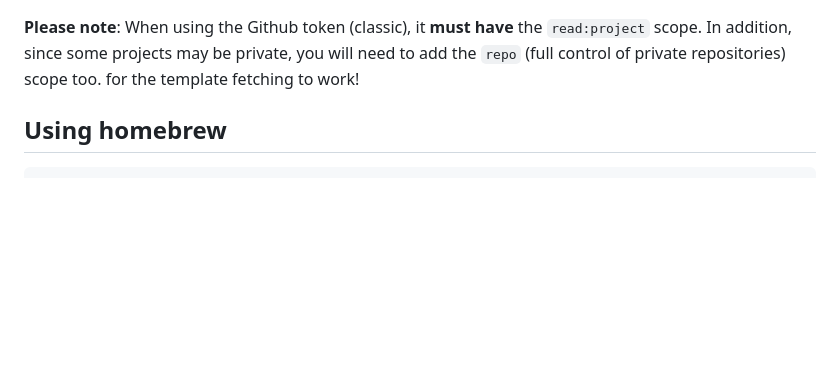
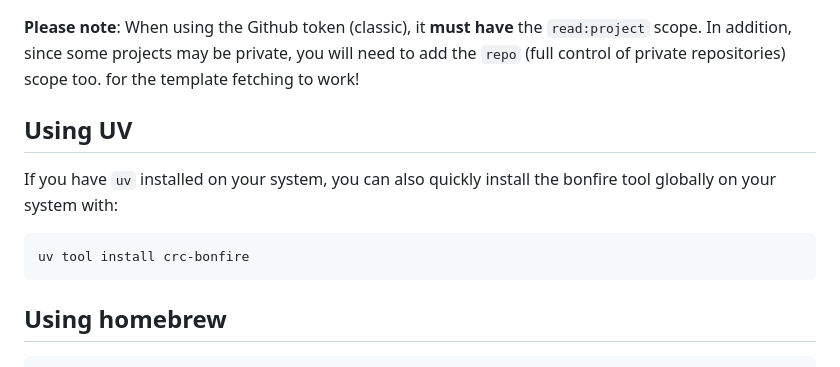
Before and after one commit to RedHatInsights/bonfire, a Markdown page: README.md, the part around the change. Drawn GitHub-style; blank space fills up the shorter version.

Commit message:
adds uv tool install instructions (#492)

````diff
--- a/README.md
+++ b/README.md
@@ -69,6 +69,13 @@ echo 'GITHUB_TOKEN=<your api token>' >> ~/.config/bonfire/env
 **Please note**: When using the Github token (classic), it **must have** the `read:project` scope.
 In addition, since some projects may be private, you will need to add the `repo` (full control of private repositories) scope too.
 for the template fetching to work!
+
+## Using UV
+
+If you have `uv` installed on your system, you can also quickly install the bonfire tool globally on your system with:
+```
+uv tool install crc-bonfire
+```
 
 ## Using homebrew
 
````
